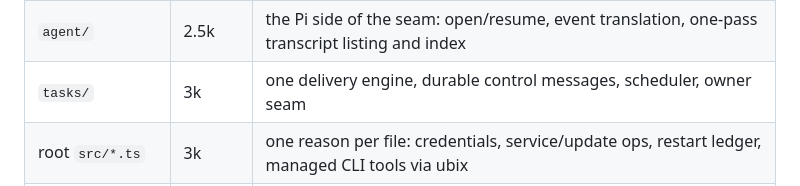
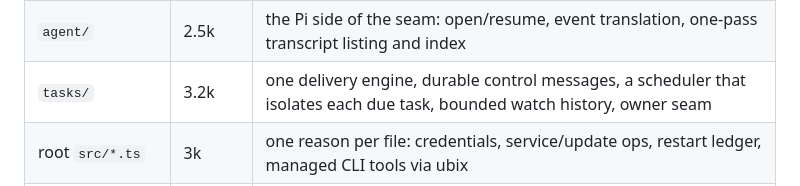
Before and after one commit to timqi/pier, a Markdown page: AGENTS.md, the part around the change. Rendered like a GitHub page.

Commit message:
AGENTS: tasks is 3.2k: per-task sweep isolation and bounded watch history are failure paths, not features

```diff
--- a/AGENTS.md
+++ b/AGENTS.md
@@ -125,7 +125,7 @@ exists to catch.
 | `channels/` | 5k | four adapters in one five-file shape; the shared layer holds only what would otherwise be copied |
 | `web/` | 13k | password boundary, chat, Settings console, Files, Web Push (RFC 8291/8292, no dependency), palette; the least tested area |
 | `agent/` | 2.5k | the Pi side of the seam: open/resume, event translation, one-pass transcript listing and index |
-| `tasks/` | 3k | one delivery engine, durable control messages, scheduler, owner seam |
+| `tasks/` | 3.2k | one delivery engine, durable control messages, a scheduler that isolates each due task, bounded watch history, owner seam |
 | root `src/*.ts` | 3k | one reason per file: credentials, service/update ops, restart ledger, managed CLI tools via ubix |
 | one bundled extension | 500 | pays for itself or is not shipped |
 | one module | 750 | rule 2 before splitting; `agent/pi.ts` is the one file that may touch the Pi SDK, and every block in it does |
```
